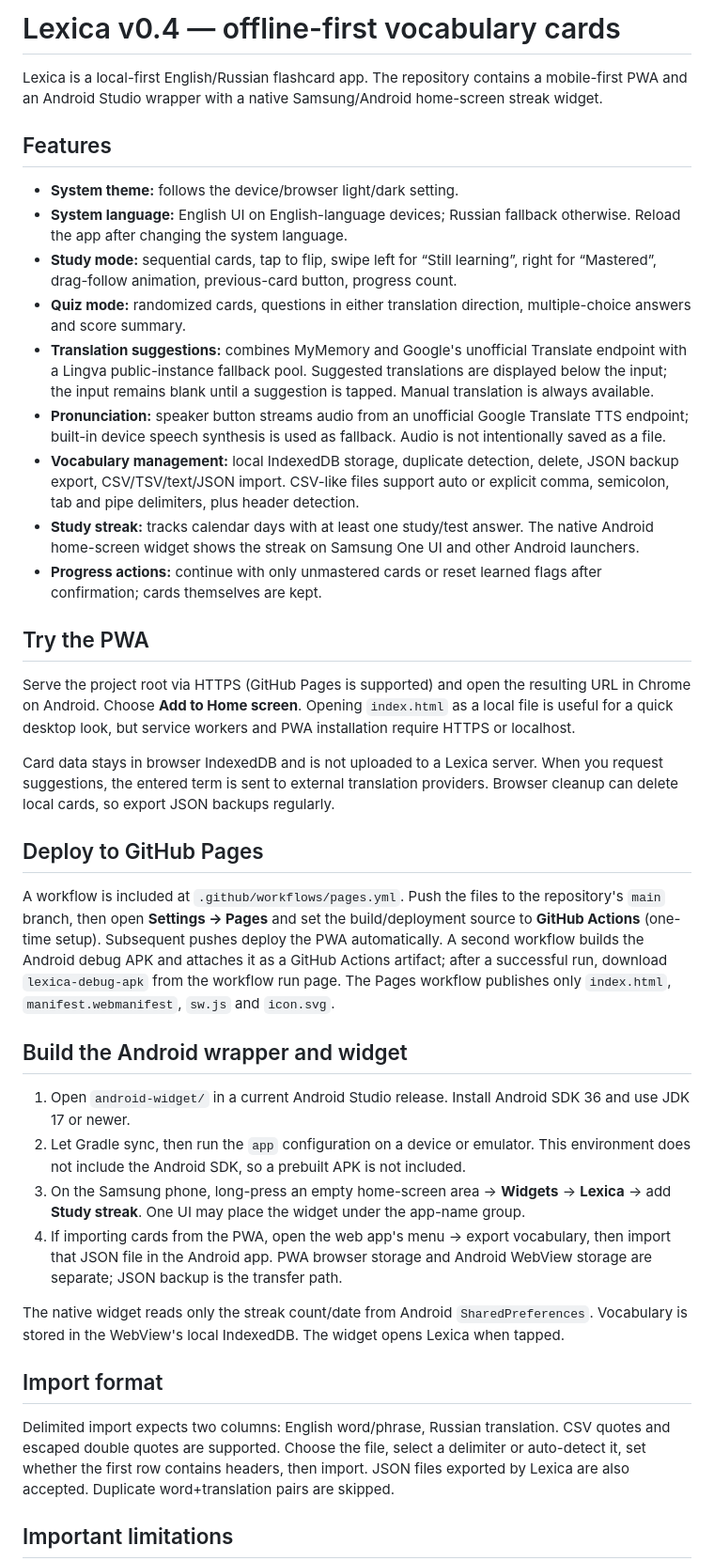
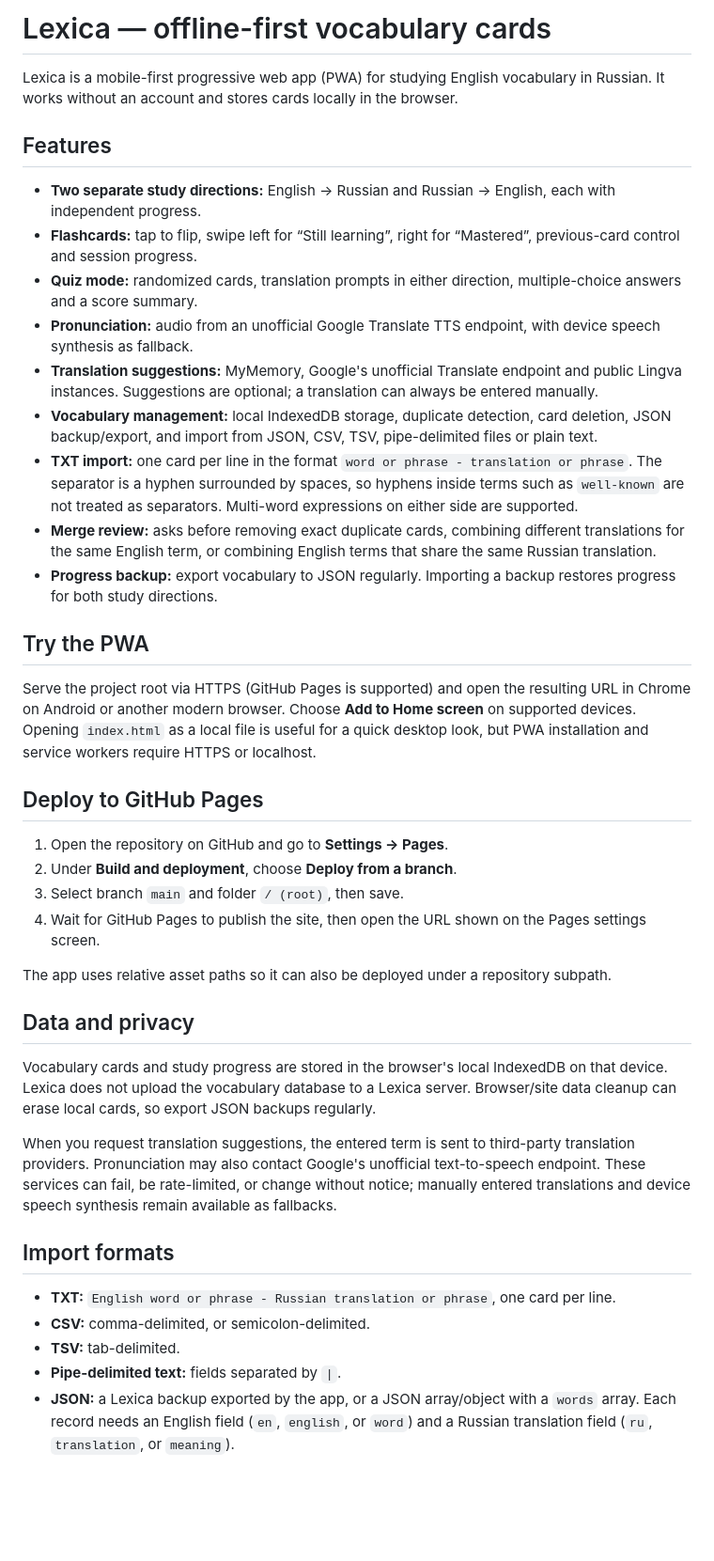
Before and after one commit to RomanVysotskii/lexis, a Markdown page: README.md, the part around one of its changes. Shown at 94% size. GitHub-like rendering; blank space fills up the shorter version.

Commit message:
Update Lexica documentation for the PWA

```diff
--- a/README.md
+++ b/README.md
@@ -1,41 +1,43 @@
-# Lexica v0.4 — offline-first vocabulary cards
+# Lexica — offline-first vocabulary cards
 
-Lexica is a local-first English/Russian flashcard app. The repository contains a mobile-first PWA and an Android Studio wrapper with a native Samsung/Android home-screen streak widget.
+Lexica is a mobile-first progressive web app (PWA) for studying English vocabulary in Russian. It works without an account and stores cards locally in the browser.
 
 ## Features
 
-- **System theme:** follows the device/browser light/dark setting.
-- **System language:** English UI on English-language devices; Russian fallback otherwise. Reload the app after changing the system language.
-- **Study mode:** sequential cards, tap to flip, swipe left for “Still learning”, right for “Mastered”, drag-follow animation, previous-card button, progress count.
-- **Quiz mode:** randomized cards, questions in either translation direction, multiple-choice answers and score summary.
-- **Translation suggestions:** combines MyMemory and Google's unofficial Translate endpoint with a Lingva public-instance fallback pool. Suggested translations are displayed below the input; the input remains blank until a suggestion is tapped. Manual translation is always available.
-- **Pronunciation:** speaker button streams audio from an unofficial Google Translate TTS endpoint; built-in device speech synthesis is used as fallback. Audio is not intentionally saved as a file.
-- **Vocabulary management:** local IndexedDB storage, duplicate detection, delete, JSON backup export, CSV/TSV/text/JSON import. CSV-like files support auto or explicit comma, semicolon, tab and pipe delimiters, plus header detection.
-- **Study streak:** tracks calendar days with at least one study/test answer. The native Android home-screen widget shows the streak on Samsung One UI and other Android launchers.
-- **Progress actions:** continue with only unmastered cards or reset learned flags after confirmation; cards themselves are kept.
+- **Two separate study directions:** English → Russian and Russian → English, each with independent progress.
+- **Flashcards:** tap to flip, swipe left for “Still learning”, right for “Mastered”, previous-card control and session progress.
+- **Quiz mode:** randomized cards, translation prompts in either direction, multiple-choice answers and a score summary.
+- **Pronunciation:** audio from an unofficial Google Translate TTS endpoint, with device speech synthesis as fallback.
+- **Translation suggestions:** MyMemory, Google's unofficial Translate endpoint and public Lingva instances. Suggestions are optional; a translation can always be entered manually.
+- **Vocabulary management:** local IndexedDB storage, duplicate detection, card deletion, JSON backup/export, and import from JSON, CSV, TSV, pipe-delimited files or plain text.
+- **TXT import:** one card per line in the format `word or phrase - translation or phrase`. The separator is a hyphen surrounded by spaces, so hyphens inside terms such as `well-known` are not treated as separators. Multi-word expressions on either side are supported.
+- **Merge review:** asks before removing exact duplicate cards, combining different translations for the same English term, or combining English terms that share the same Russian translation.
+- **Progress backup:** export vocabulary to JSON regularly. Importing a backup restores progress for both study directions.
 
 ## Try the PWA
 
-Serve the project root via HTTPS (GitHub Pages is supported) and open the resulting URL in Chrome on Android. Choose **Add to Home screen**. Opening `index.html` as a local file is useful for a quick desktop look, but service workers and PWA installation require HTTPS or localhost.
-
-Card data stays in browser IndexedDB and is not uploaded to a Lexica server. When you request suggestions, the entered term is sent to external translation providers. Browser cleanup can delete local cards, so export JSON backups regularly.
+Serve the project root via HTTPS (GitHub Pages is supported) and open the resulting URL in Chrome on Android or another modern browser. Choose **Add to Home screen** on supported devices. Opening `index.html` as a local file is useful for a quick desktop look, but PWA installation and service workers require HTTPS or localhost.
 
 ## Deploy to GitHub Pages
 
-A workflow is included at `.github/workflows/pages.yml`. Push the files to the repository's `main` branch, then open **Settings → Pages** and set the build/deployment source to **GitHub Actions** (one-time setup). Subsequent pushes deploy the PWA automatically. A second workflow builds the Android debug APK and attaches it as a GitHub Actions artifact; after a successful run, download `lexica-debug-apk` from the workflow run page. The Pages workflow publishes only `index.html`, `manifest.webmanifest`, `sw.js` and `icon.svg`.
+1. Open the repository on GitHub and go to **Settings → Pages**.
+2. Under **Build and deployment**, choose **Deploy from a branch**.
+3. Select branch `main` and folder `/ (root)`, then save.
+4. Wait for GitHub Pages to publish the site, then open the URL shown on the Pages settings screen.
 
-## Build the Android wrapper and widget
+The app uses relative asset paths so it can also be deployed under a repository subpath.
 
-1. Open `android-widget/` in a current Android Studio release. Install Android SDK 36 and use JDK 17 or newer.
-2. Let Gradle sync, then run the `app` configuration on a device or emulator. This environment does not include the Android SDK, so a prebuilt APK is not included.
-3. On the Samsung phone, long-press an empty home-screen area → **Widgets** → **Lexica** → add **Study streak**. One UI may place the widget under the app-name group.
-4. If importing cards from the PWA, open the web app's menu → export vocabulary, then import that JSON file in the Android app. PWA browser storage and Android WebView storage are separate; JSON backup is the transfer path.
+## Data and privacy
 
-The native widget reads only the streak count/date from Android `SharedPreferences`. Vocabulary is stored in the WebView's local IndexedDB. The widget opens Lexica when tapped.
+Vocabulary cards and study progress are stored in the browser's local IndexedDB on that device. Lexica does not upload the vocabulary database to a Lexica server. Browser/site data cleanup can erase local cards, so export JSON backups regularly.
 
-## Import format
+When you request translation suggestions, the entered term is sent to third-party translation providers. Pronunciation may also contact Google's unofficial text-to-speech endpoint. These services can fail, be rate-limited, or change without notice; manually entered translations and device speech synthesis remain available as fallbacks.
 
-Delimited import expects two columns: English word/phrase, Russian translation. CSV quotes and escaped double quotes are supported. Choose the file, select a delimiter or auto-detect it, set whether the first row contains headers, then import. JSON files exported by Lexica are also accepted. Duplicate word+translation pairs are skipped.
+## Import formats
 
-## Important limitations
+- **TXT:** `English word or phrase - Russian translation or phrase`, one card per line.
+- **CSV:** comma-delimited, or semicolon-delimited.
+- **TSV:** tab-delimited.
+- **Pipe-delimited text:** fields separated by `|`.
+- **JSON:** a Lexica backup exported by the app, or a JSON array/object with a `words` array. Each record needs an English field (`en`, `english`, or `word`) and a Russian translation field (`ru`, `translation`, or `meaning`).
 
```
Also changed, not shown: other parts of README.md (+5 -5 lines).
